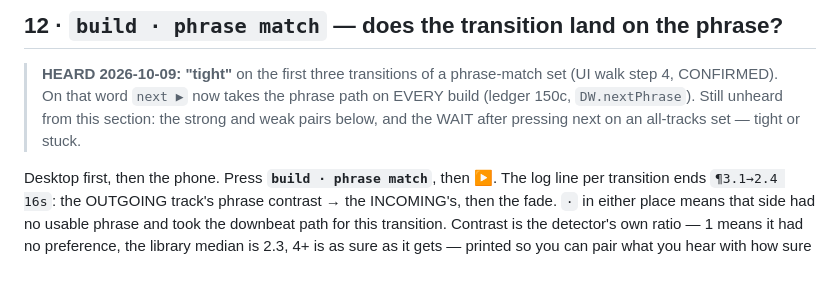
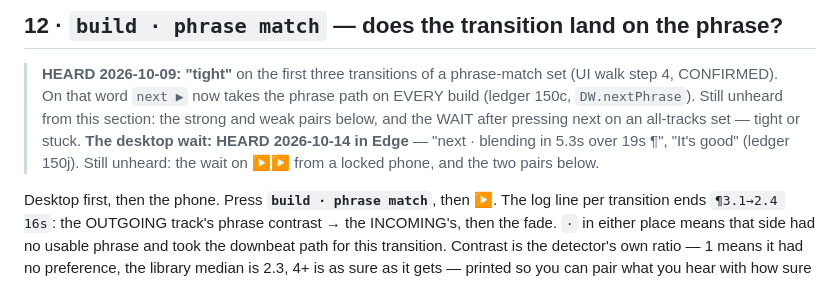
Before and after one commit to waypostmaster/deckwave, a Markdown page: docs/LISTENING.md, the part around the change. GitHub-like rendering.

```diff
--- a/docs/LISTENING.md
+++ b/docs/LISTENING.md
@@ -717,6 +717,9 @@ it is yours to choose.
 > takes the phrase path on EVERY build (ledger 150c, `DW.nextPhrase`).
 > Still unheard from this section: the strong and weak pairs below, and
 > the WAIT after pressing next on an all-tracks set — tight or stuck.
+> **The desktop wait: HEARD 2026-10-14 in Edge** — "next · blending in
+> 5.3s over 19s ¶", "It's good" (ledger 150j). Still unheard: the wait
+> on ▶▶ from a locked phone, and the two pairs below.
 
 Desktop first, then the phone. Press **`build · phrase match`**, then ▶.
 The log line per transition ends `¶3.1→2.4 16s`: the OUTGOING track's
```
Also changed, not shown: CLAUDE.md (+31 -30 lines), docs/UI-WALK-2026-10-14.md (+4 -0 lines).
